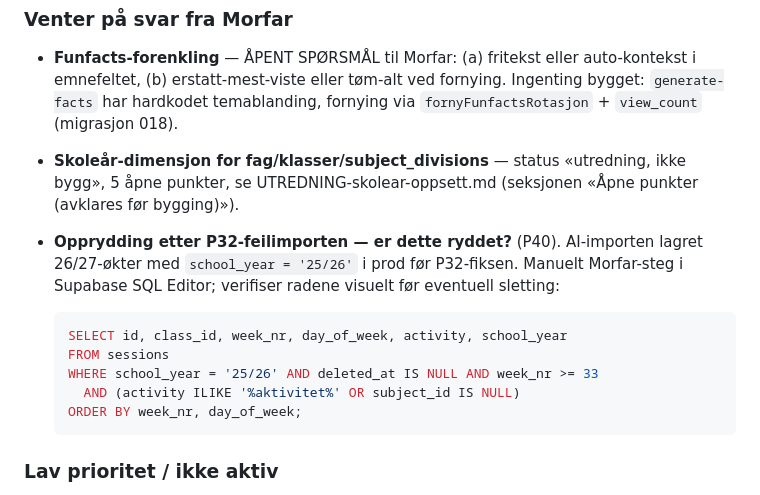
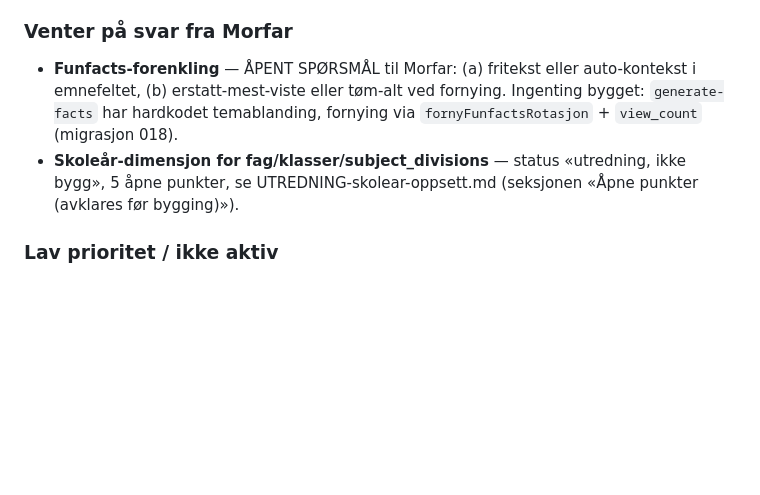
Before and after one commit to b8yxcmzr9w-sketch/Ukeplan1E, a Markdown page: PLAN.md, the part around the change. GitHub-like rendering; blank space fills up the shorter version.

Commit message:
P32-opprydding avklart — ingen feillagrede økter, fjernet fra backlogg

````diff
--- a/PLAN.md
+++ b/PLAN.md
@@ -61,19 +61,6 @@
 - **Skoleår-dimensjon for fag/klasser/subject_divisions** — status
   «utredning, ikke bygg», 5 åpne punkter, se UTREDNING-skolear-oppsett.md
   (seksjonen «Åpne punkter (avklares før bygging)»).
-- **Opprydding etter P32-feilimporten — er dette ryddet?** (P40). AI-importen
-  lagret 26/27-økter med `school_year = '25/26'` i prod før P32-fiksen.
-  Manuelt Morfar-steg i Supabase SQL Editor; verifiser radene visuelt før
-  eventuell sletting:
-
-  ```sql
-  SELECT id, class_id, week_nr, day_of_week, activity, school_year
-  FROM sessions
-  WHERE school_year = '25/26' AND deleted_at IS NULL AND week_nr >= 33
-    AND (activity ILIKE '%aktivitet%' OR subject_id IS NULL)
-  ORDER BY week_nr, day_of_week;
-  ```
-
 ### Lav prioritet / ikke aktiv
 
 - **Cosmetic: boks-i-boks i Skoleår-fanen** (lav prioritet). P24 legger fanen
````
